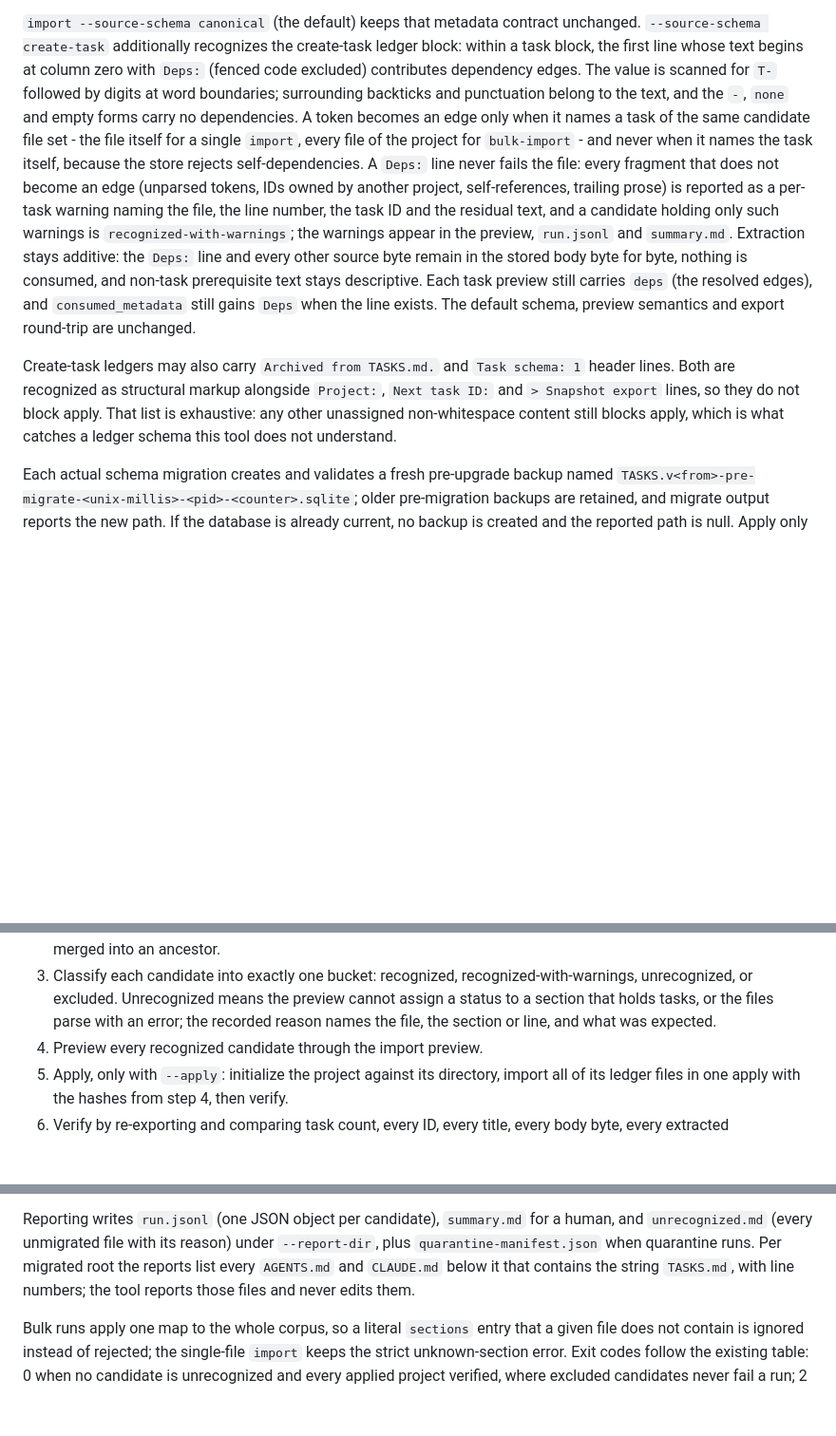
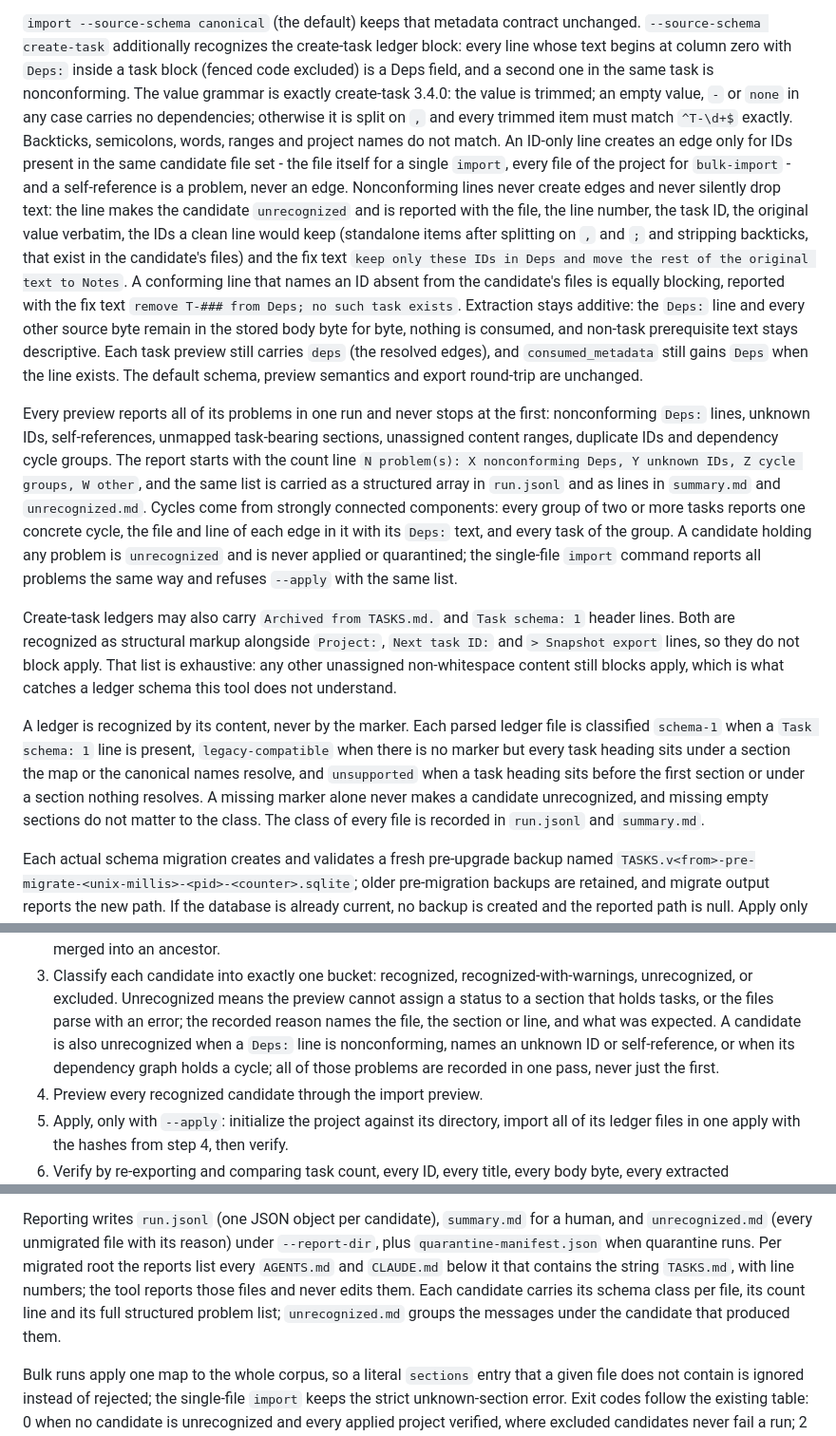
Before and after one commit to MaxLogic/tasks-cli, a Markdown page: spec.md, 3 parts joined by grey strips. Shown at 95% size. Rendered like a GitHub page; blank space fills up the shorter version.

Commit message:
docs(spec): contract for strict Deps, complete problem reports, content schemas
Record the create-task 3.4.0 Deps grammar, the nonconforming and unknown-ID
blocking problems with their fix texts, the report-everything pass and its
count line, the SCC cycle report, and the content-based schema classes
(schema-1 / legacy-compatible / unsupported) in the bulk and import
contract.

```diff
--- a/spec.md
+++ b/spec.md
@@ -299,24 +299,41 @@ apply unless that exact pseudo-section is explicitly mapped.
 
 `import --source-schema canonical` (the default) keeps that metadata contract
 unchanged. `--source-schema create-task` additionally recognizes the
-create-task ledger block: within a task block, the first line whose text begins
-at column zero with `Deps:` (fenced code excluded) contributes dependency edges.
-The value is scanned for `T-` followed by digits at word boundaries; surrounding
-backticks and punctuation belong to the text, and the `-`, `none` and empty
-forms carry no dependencies. A token becomes an edge only when it names a task
-of the same candidate file set - the file itself for a single `import`, every
-file of the project for `bulk-import` - and never when it names the task itself,
-because the store rejects self-dependencies. A `Deps:` line never fails the
-file: every fragment that does not become an edge (unparsed tokens, IDs owned by
-another project, self-references, trailing prose) is reported as a per-task
-warning naming the file, the line number, the task ID and the residual text, and
-a candidate holding only such warnings is `recognized-with-warnings`; the
-warnings appear in the preview, `run.jsonl` and `summary.md`. Extraction stays
+create-task ledger block: every line whose text begins at column zero with
+`Deps:` inside a task block (fenced code excluded) is a Deps field, and a second
+one in the same task is nonconforming. The value grammar is exactly create-task
+3.4.0: the value is trimmed; an empty value, `-` or `none` in any case carries
+no dependencies; otherwise it is split on `,` and every trimmed item must match
+`^T-\d+$` exactly. Backticks, semicolons, words, ranges and project names do not
+match. An ID-only line creates an edge only for IDs present in the same
+candidate file set - the file itself for a single `import`, every file of the
+project for `bulk-import` - and a self-reference is a problem, never an edge.
+Nonconforming lines never create edges and never silently drop text: the line
+makes the candidate `unrecognized` and is reported with the file, the line
+number, the task ID, the original value verbatim, the IDs a clean line would
+keep (standalone items after splitting on `,` and `;` and stripping backticks,
+that exist in the candidate's files) and the fix text `keep only these IDs in
+Deps and move the rest of the original text to Notes`. A conforming line that
+names an ID absent from the candidate's files is equally blocking, reported with
+the fix text `remove T-### from Deps; no such task exists`. Extraction stays
 additive: the `Deps:` line and every other source byte remain in the stored body
 byte for byte, nothing is consumed, and non-task prerequisite text stays
 descriptive. Each task preview still carries `deps` (the resolved edges), and
 `consumed_metadata` still gains `Deps` when the line exists. The default schema,
 preview semantics and export round-trip are unchanged.
+
+Every preview reports all of its problems in one run and never stops at the
+first: nonconforming `Deps:` lines, unknown IDs, self-references, unmapped
+task-bearing sections, unassigned content ranges, duplicate IDs and dependency
+cycle groups. The report starts with the count line `N problem(s): X
+nonconforming Deps, Y unknown IDs, Z cycle groups, W other`, and the same list
+is carried as a structured array in `run.jsonl` and as lines in `summary.md` and
+`unrecognized.md`. Cycles come from strongly connected components: every group
+of two or more tasks reports one concrete cycle, the file and line of each edge
+in it with its `Deps:` text, and every task of the group. A candidate holding
+any problem is `unrecognized` and is never applied or quarantined; the
+single-file `import` command reports all problems the same way and refuses
+`--apply` with the same list.
 
 Create-task ledgers may also carry `Archived from TASKS.md.` and
 `Task schema: 1` header lines. Both are recognized as structural markup
@@ -324,6 +341,15 @@ alongside `Project:`, `Next task ID:` and `> Snapshot export` lines, so they do
 not block apply. That list is exhaustive: any other unassigned non-whitespace
 content still blocks apply, which is what catches a ledger schema this tool does
 not understand.
+
+A ledger is recognized by its content, never by the marker. Each parsed ledger
+file is classified `schema-1` when a `Task schema: 1` line is present,
+`legacy-compatible` when there is no marker but every task heading sits under a
+section the map or the canonical names resolve, and `unsupported` when a task
+heading sits before the first section or under a section nothing resolves. A
+missing marker alone never makes a candidate unrecognized, and missing empty
+sections do not matter to the class. The class of every file is recorded in
+`run.jsonl` and `summary.md`.
 
 Each actual schema migration creates and validates a fresh pre-upgrade backup
 named `TASKS.v<from>-pre-migrate-<unix-millis>-<pid>-<counter>.sqlite`; older
@@ -386,7 +412,10 @@ Stages, in order:
    recognized-with-warnings, unrecognized, or excluded. Unrecognized means the
    preview cannot assign a status to a section that holds tasks, or the files
    parse with an error; the recorded reason names the file, the section or line,
-   and what was expected.
+   and what was expected. A candidate is also unrecognized when a `Deps:` line
+   is nonconforming, names an unknown ID or self-reference, or when its
+   dependency graph holds a cycle; all of those problems are recorded in one
+   pass, never just the first.
 4. Preview every recognized candidate through the import preview.
 5. Apply, only with `--apply`: initialize the project against its directory,
    import all of its ledger files in one apply with the hashes from step 4, then
@@ -415,7 +444,9 @@ human, and `unrecognized.md` (every unmigrated file with its reason) under
 `--report-dir`, plus `quarantine-manifest.json` when quarantine runs. Per
 migrated root the reports list every `AGENTS.md` and `CLAUDE.md` below it that
 contains the string `TASKS.md`, with line numbers; the tool reports those files
-and never edits them.
+and never edits them. Each candidate carries its schema class per file, its
+count line and its full structured problem list; `unrecognized.md` groups the
+messages under the candidate that produced them.
 
 Bulk runs apply one map to the whole corpus, so a literal `sections` entry that
 a given file does not contain is ignored instead of rejected; the single-file
```
